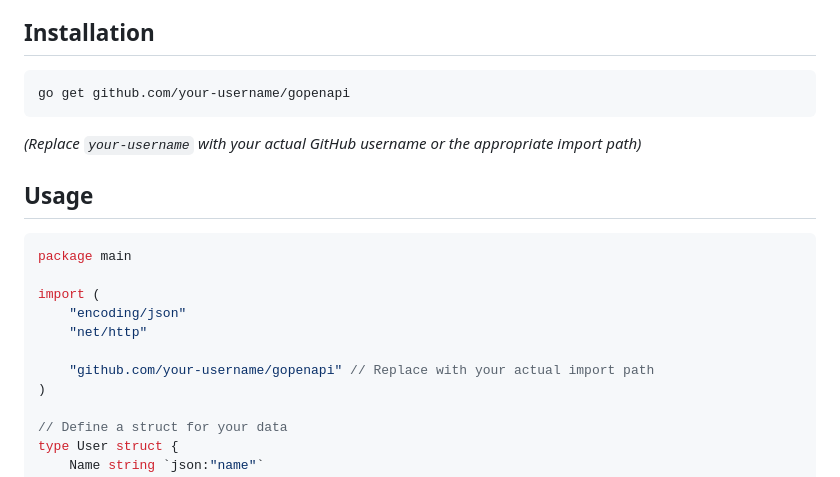
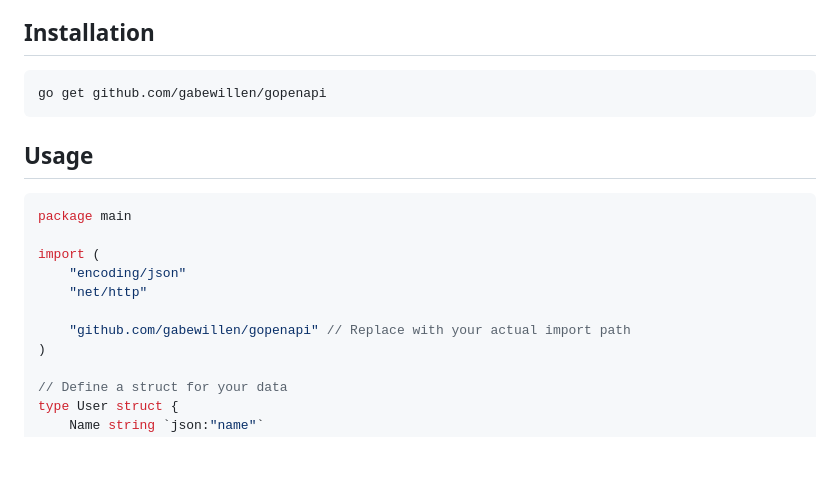
Before and after one commit to runpod/gopenapi, a Markdown page: README.md, the part around the change. Drawn GitHub-style; blank space fills up the shorter version.

Commit message:
Update README to reflect correct import path for gopenapi

````diff
--- a/README.md
+++ b/README.md
@@ -13,10 +13,9 @@
 ## Installation
 
 ```bash
-go get github.com/your-username/gopenapi
+go get github.com/gabewillen/gopenapi
 ```
 
-*(Replace `your-username` with your actual GitHub username or the appropriate import path)*
 
 ## Usage
 
@@ -27,7 +26,7 @@ import (
 	"encoding/json"
 	"net/http"
 
-	"github.com/your-username/gopenapi" // Replace with your actual import path
+	"github.com/gabewillen/gopenapi" // Replace with your actual import path
 )
 
 // Define a struct for your data
````
